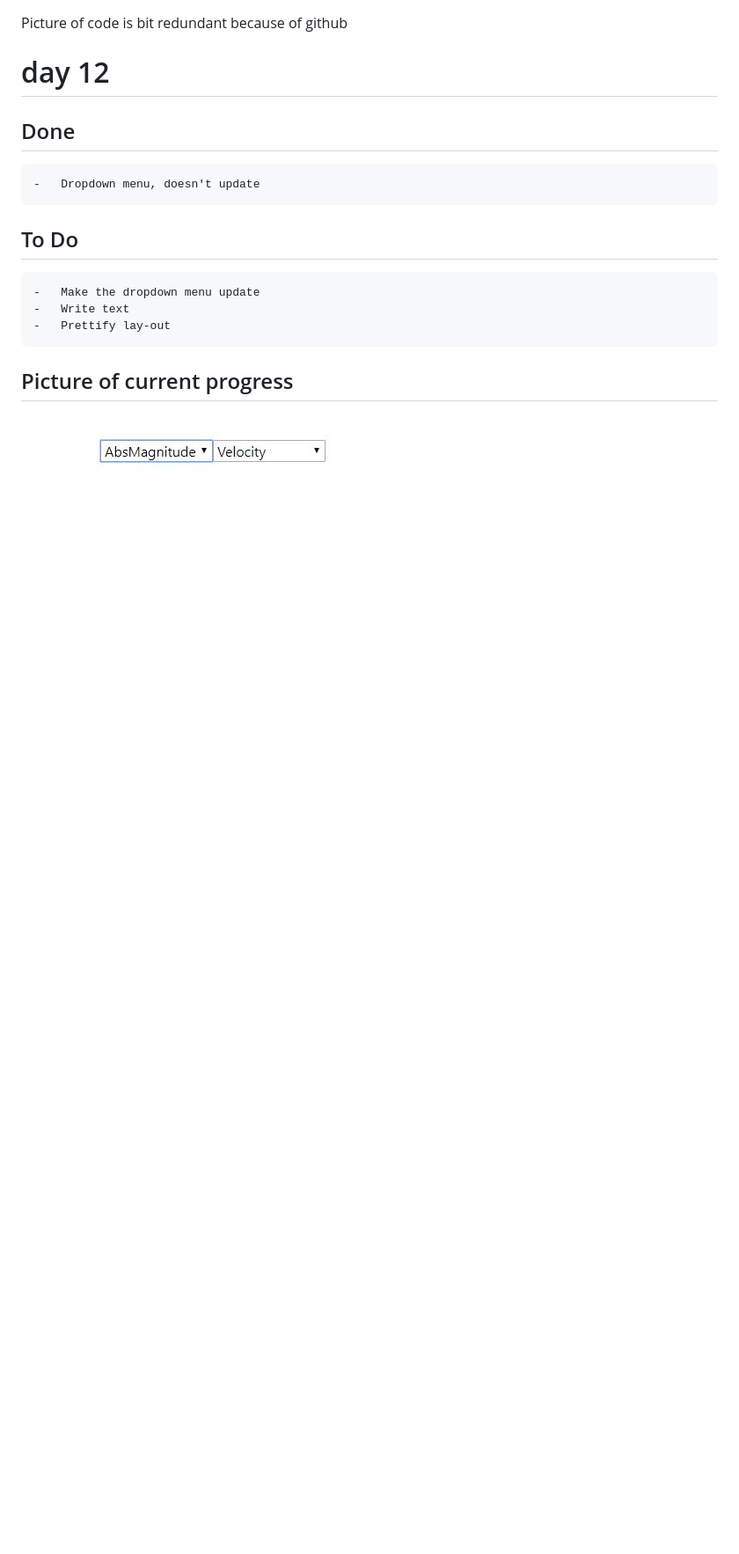
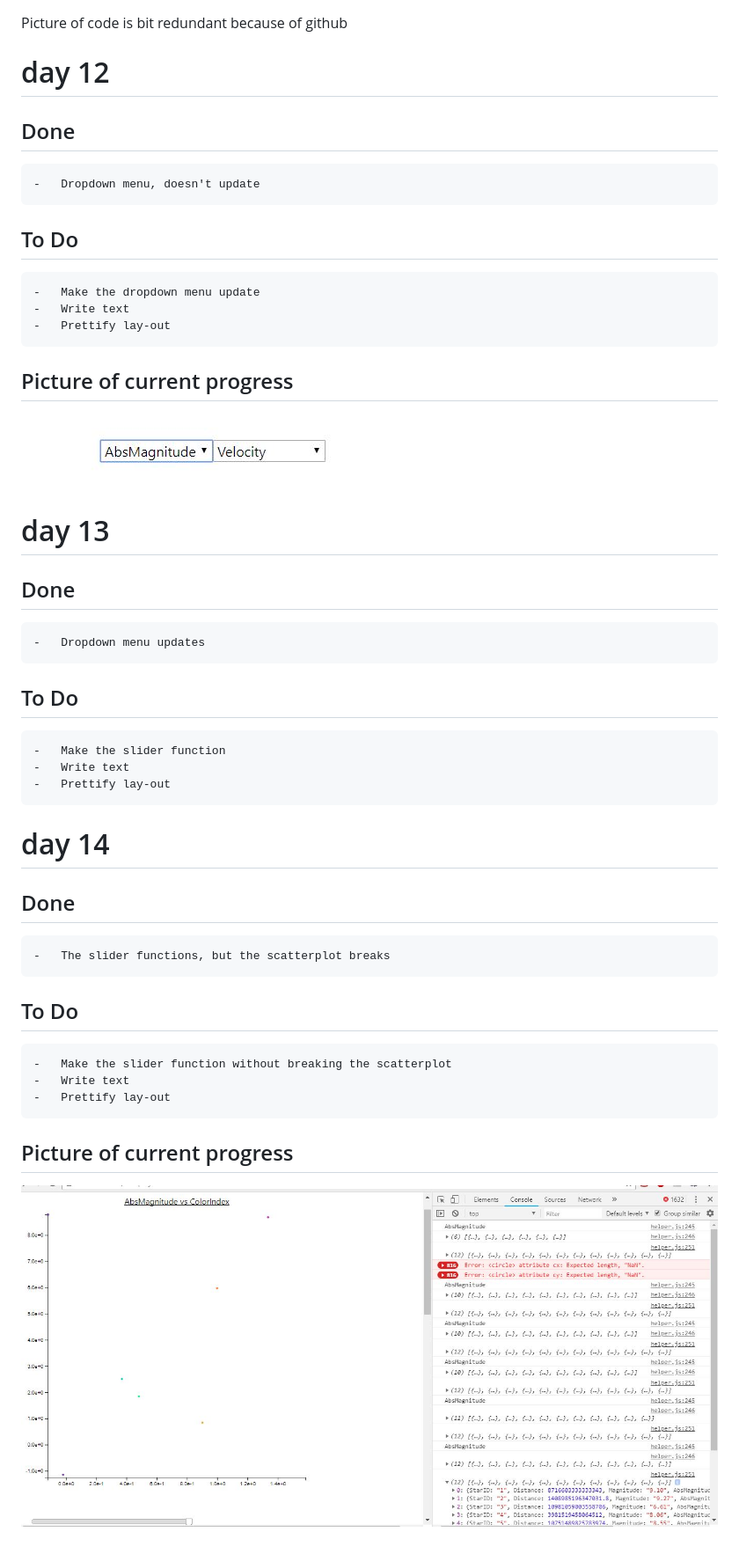
Before and after one commit to Pietje123/Eindproject, a Markdown page: PROCESS.MD, the part around the change. Shown at 88% size. GitHub-like rendering; pictures changed too: doc/slider.JPG (added); blank space fills up the shorter version.

```diff
--- a/PROCESS.MD
+++ b/PROCESS.MD
@@ -131,3 +131,31 @@ Picture of code is bit redundant because of github
 ## Picture of current progress
 
 ![](doc/dropdown.JPG)
+
+
+# day 13
+
+## Done
+	-	Dropdown menu updates
+
+
+## To Do
+	-	Make the slider function
+	-	Write text
+	-	Prettify lay-out
+
+# day 14
+
+## Done
+	-	The slider functions, but the scatterplot breaks
+
+
+## To Do
+	-	Make the slider function without breaking the scatterplot
+	-	Write text
+	-	Prettify lay-out
+
+
+## Picture of current progress
+
+![](doc/slider.JPG)
```
Also changed, not shown: 9 other files.
